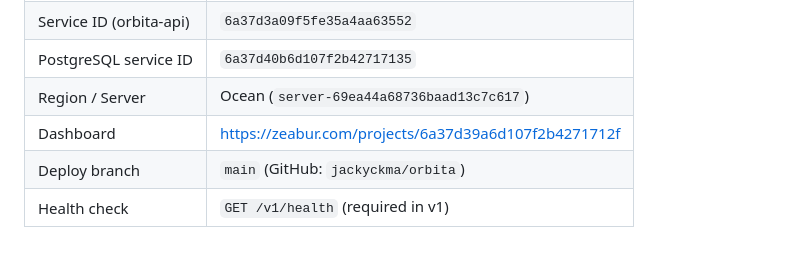
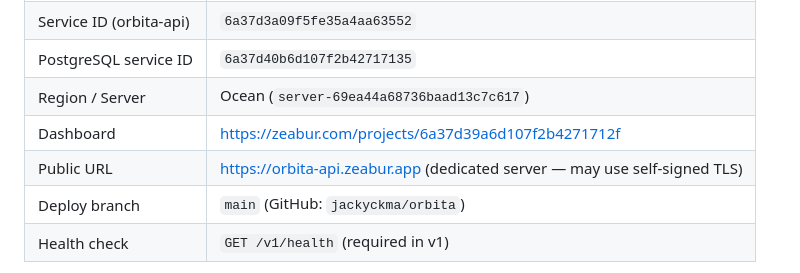
Before and after one commit to jackyckma/orbita, a Markdown page: .agents/instructions/project-guidelines.md, the part around the change. Drawn GitHub-style.

Commit message:
Document Zeabur Ocean project IDs and public URL in project guidelines.
Co-authored-by: Cursor <cursoragent@cursor.com>

```diff
--- a/.agents/instructions/project-guidelines.md
+++ b/.agents/instructions/project-guidelines.md
@@ -62,6 +62,7 @@ Workflow: branch from `main` → PR → `main`.
 | PostgreSQL service ID | `6a37d40b6d107f2b42717135` |
 | Region / Server | Ocean (`server-69ea44a68736baad13c7c617`) |
 | Dashboard | https://zeabur.com/projects/6a37d39a6d107f2b4271712f |
+| Public URL | https://orbita-api.zeabur.app (dedicated server — may use self-signed TLS) |
 | Deploy branch | `main` (GitHub: `jackyckma/orbita`) |
 | Health check | `GET /v1/health` (required in v1) |
 
```
